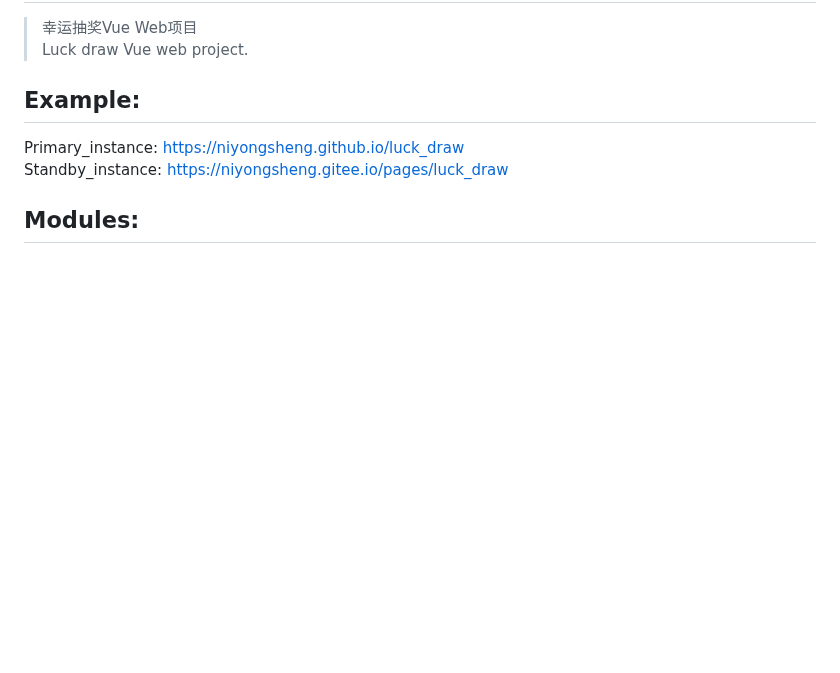
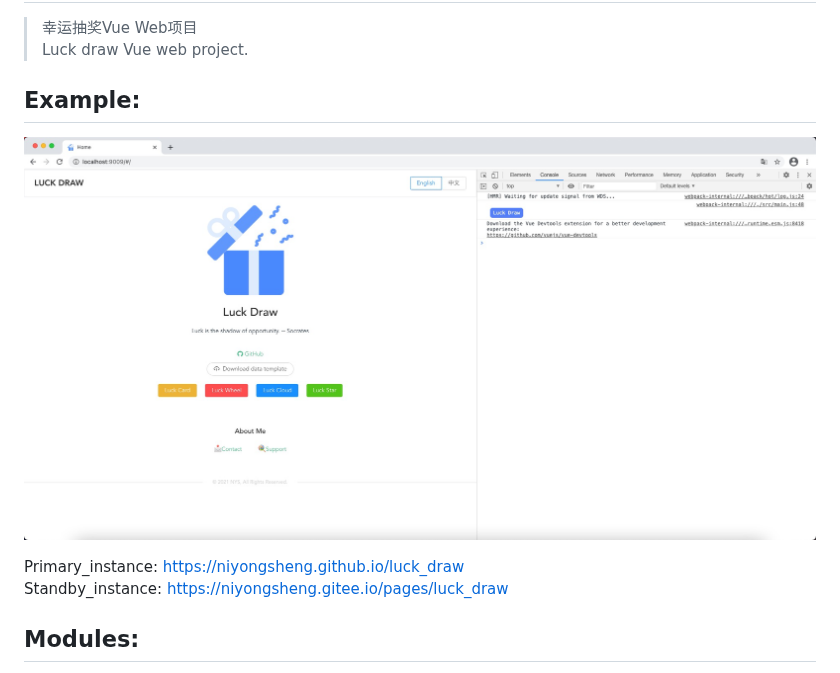
Before and after one commit to niyongsheng/LuckyDraw, a Markdown page: README.md, the part around the change. GitHub-like rendering; pictures changed too: snapshot.png (added); blank space fills up the shorter version.

```diff
--- a/README.md
+++ b/README.md
@@ -9,6 +9,8 @@ LuckyDraw
 > Luck draw Vue web project.
 
 ## Example:
+![(snapshot)](https://github.com/niyongsheng/LuckyDraw/blob/master/snapshot.png?raw=true)
+
 Primary_instance: https://niyongsheng.github.io/luck_draw
 <br/>
 Standby_instance: https://niyongsheng.gitee.io/pages/luck_draw
```
Also changed, not shown: 2 other files.
